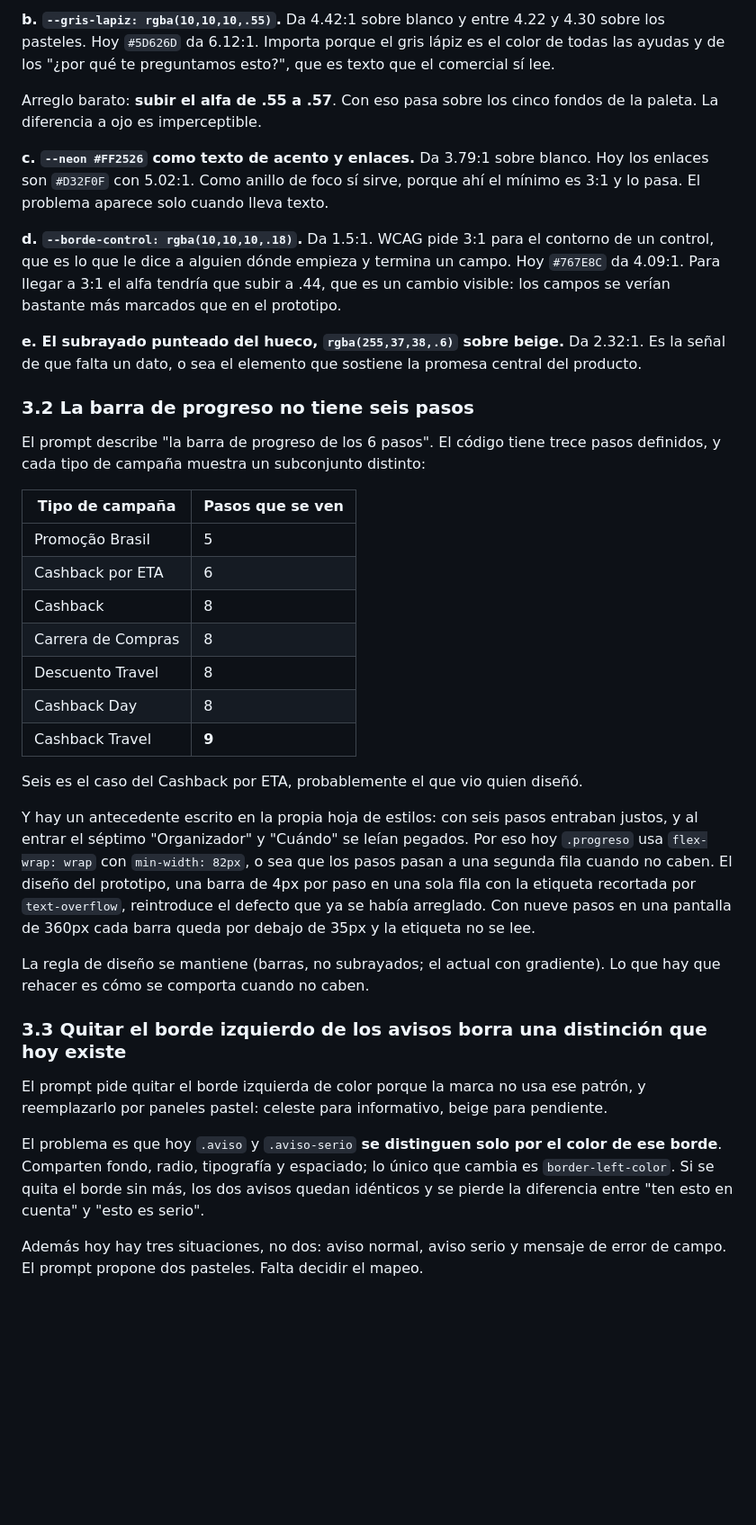
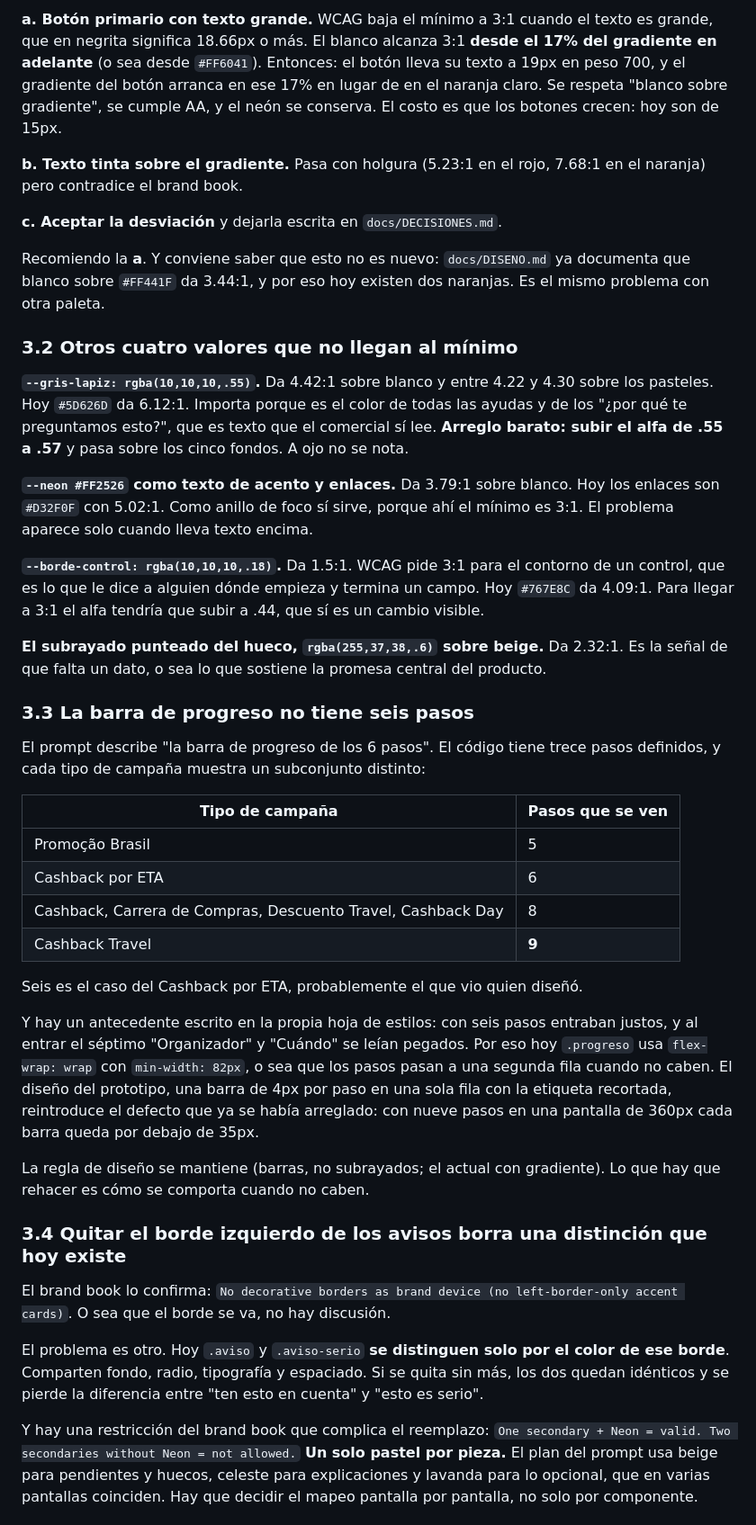
Before and after one commit to juangallego-commits/rappimind-v3, a Markdown page: docs/PLAN_IDENTIDAD.md, the part around one of its changes. Shown at 90% size. GitHub-like rendering; blank space fills up the shorter version.

```diff
--- a/docs/PLAN_IDENTIDAD.md
+++ b/docs/PLAN_IDENTIDAD.md
@@ -73,27 +71,42 @@ Esto no es nuevo: `docs/DISENO.md` ya documenta que blanco sobre `#FF441F` da
 
-**b. `--gris-lapiz: rgba(10,10,10,.55)`.** Da 4.42:1 sobre blanco y entre 4.22 y
-4.30 sobre los pasteles. Hoy `#5D626D` da 6.12:1. Importa porque el gris lápiz es
-el color de todas las ayudas y de los "¿por qué te preguntamos esto?", que es
-texto que el comercial sí lee.
+**a. Botón primario con texto grande.** WCAG baja el mínimo a 3:1 cuando el texto
+es grande, que en negrita significa 18.66px o más. El blanco alcanza 3:1 **desde
+el 17% del gradiente en adelante** (o sea desde `#FF6041`). Entonces: el botón
+lleva su texto a 19px en peso 700, y el gradiente del botón arranca en ese 17% en
+lugar de en el naranja claro. Se respeta "blanco sobre gradiente", se cumple AA, y
+el neón se conserva. El costo es que los botones crecen: hoy son de 15px.
 
-Arreglo barato: **subir el alfa de .55 a .57**. Con eso pasa sobre los cinco
-fondos de la paleta. La diferencia a ojo es imperceptible.
+**b. Texto tinta sobre el gradiente.** Pasa con holgura (5.23:1 en el rojo, 7.68:1
+en el naranja) pero contradice el brand book.
 
-**c. `--neon #FF2526` como texto de acento y enlaces.** Da 3.79:1 sobre blanco.
-Hoy los enlaces son `#D32F0F` con 5.02:1. Como anillo de foco sí sirve, porque
-ahí el mínimo es 3:1 y lo pasa. El problema aparece solo cuando lleva texto.
+**c. Aceptar la desviación** y dejarla escrita en `docs/DECISIONES.md`.
 
-**d. `--borde-control: rgba(10,10,10,.18)`.** Da 1.5:1. WCAG pide 3:1 para el
-contorno de un control, que es lo que le dice a alguien dónde empieza y termina
-un campo. Hoy `#767E8C` da 4.09:1. Para llegar a 3:1 el alfa tendría que subir a
-.44, que es un cambio visible: los campos se verían bastante más marcados que en
-el prototipo.
+Recomiendo la **a**. Y conviene saber que esto no es nuevo: `docs/DISENO.md` ya
+documenta que blanco sobre `#FF441F` da 3.44:1, y por eso hoy existen dos
+naranjas. Es el mismo problema con otra paleta.
 
-**e. El subrayado punteado del hueco, `rgba(255,37,38,.6)` sobre beige.** Da
-2.32:1. Es la señal de que falta un dato, o sea el elemento que sostiene la
-promesa central del producto.
+### 3.2 Otros cuatro valores que no llegan al mínimo
 
-### 3.2 La barra de progreso no tiene seis pasos
+**`--gris-lapiz: rgba(10,10,10,.55)`.** Da 4.42:1 sobre blanco y entre 4.22 y 4.30
+sobre los pasteles. Hoy `#5D626D` da 6.12:1. Importa porque es el color de todas
+las ayudas y de los "¿por qué te preguntamos esto?", que es texto que el comercial
+sí lee. **Arreglo barato: subir el alfa de .55 a .57** y pasa sobre los cinco
+fondos. A ojo no se nota.
+
+**`--neon #FF2526` como texto de acento y enlaces.** Da 3.79:1 sobre blanco. Hoy
+los enlaces son `#D32F0F` con 5.02:1. Como anillo de foco sí sirve, porque ahí el
+mínimo es 3:1. El problema aparece solo cuando lleva texto encima.
+
+**`--borde-control: rgba(10,10,10,.18)`.** Da 1.5:1. WCAG pide 3:1 para el
+contorno de un control, que es lo que le dice a alguien dónde empieza y termina un
+campo. Hoy `#767E8C` da 4.09:1. Para llegar a 3:1 el alfa tendría que subir a .44,
+que sí es un cambio visible.
+
+**El subrayado punteado del hueco, `rgba(255,37,38,.6)` sobre beige.** Da 2.32:1.
+Es la señal de que falta un dato, o sea lo que sostiene la promesa central del
+producto.
+
+### 3.3 La barra de progreso no tiene seis pasos
 
 El prompt describe "la barra de progreso de los 6 pasos". El código tiene trece
 pasos definidos, y cada tipo de campaña muestra un subconjunto distinto:
@@ -102,38 +115,35 @@ pasos definidos, y cada tipo de campaña muestra un subconjunto distinto:
 |---|---|
 | Promoção Brasil | 5 |
 | Cashback por ETA | 6 |
-| Cashback | 8 |
-| Carrera de Compras | 8 |
-| Descuento Travel | 8 |
-| Cashback Day | 8 |
+| Cashback, Carrera de Compras, Descuento Travel, Cashback Day | 8 |
 | Cashback Travel | **9** |
 
 Seis es el caso del Cashback por ETA, probablemente el que vio quien diseñó.
 
-Y hay un antecedente escrito en la propia hoja de estilos: con seis pasos
-entraban justos, y al entrar el séptimo "Organizador" y "Cuándo" se leían
-pegados. Por eso hoy `.progreso` usa `flex-wrap: wrap` con `min-width: 82px`, o
-sea que los pasos pasan a una segunda fila cuando no caben. El diseño del
-prototipo, una barra de 4px por paso en una sola fila con la etiqueta recortada
-por `text-overflow`, reintroduce el defecto que ya se había arreglado. Con nueve
-pasos en una pantalla de 360px cada barra queda por debajo de 35px y la etiqueta
-no se lee.
+Y hay un antecedente escrito en la propia hoja de estilos: con seis pasos entraban
+justos, y al entrar el séptimo "Organizador" y "Cuándo" se leían pegados. Por eso
+hoy `.progreso` usa `flex-wrap: wrap` con `min-width: 82px`, o sea que los pasos
+pasan a una segunda fila cuando no caben. El diseño del prototipo, una barra de
+4px por paso en una sola fila con la etiqueta recortada, reintroduce el defecto que
+ya se había arreglado: con nueve pasos en una pantalla de 360px cada barra queda
+por debajo de 35px.
 
 La regla de diseño se mantiene (barras, no subrayados; el actual con gradiente).
 Lo que hay que rehacer es cómo se comporta cuando no caben.
 
-### 3.3 Quitar el borde izquierdo de los avisos borra una distinción que hoy existe
+### 3.4 Quitar el borde izquierdo de los avisos borra una distinción que hoy existe
 
-El prompt pide quitar el borde izquierda de color porque la marca no usa ese
-patrón, y reemplazarlo por paneles pastel: celeste para informativo, beige para
-pendiente.
+El brand book lo confirma: `No decorative borders as brand device (no
+left-border-only accent cards)`. O sea que el borde se va, no hay discusión.
 
-El problema es que hoy `.aviso` y `.aviso-serio` **se distinguen solo por el
-color de ese borde**. Comparten fondo, radio, tipografía y espaciado; lo único
-que cambia es `border-left-color`. Si se quita el borde sin más, los dos avisos
-quedan idénticos y se pierde la diferencia entre "ten esto en cuenta" y "esto es
-serio".
+El problema es otro. Hoy `.aviso` y `.aviso-serio` **se distinguen solo por el
+color de ese borde**. Comparten fondo, radio, tipografía y espaciado. Si se quita
+sin más, los dos quedan idénticos y se pierde la diferencia entre "ten esto en
+cuenta" y "esto es serio".
 
-Además hoy hay tres situaciones, no dos: aviso normal, aviso serio y mensaje de
-error de campo. El prompt propone dos pasteles. Falta decidir el mapeo.
+Y hay una restricción del brand book que complica el reemplazo: `One secondary +
+Neon = valid. Two secondaries without Neon = not allowed.` **Un solo pastel por
+pieza.** El plan del prompt usa beige para pendientes y huecos, celeste para
+explicaciones y lavanda para lo opcional, que en varias pantallas coinciden. Hay
+que decidir el mapeo pantalla por pantalla, no solo por componente.
 
```
Also changed, not shown: other parts of docs/PLAN_IDENTIDAD.md (+120 -119 lines).
